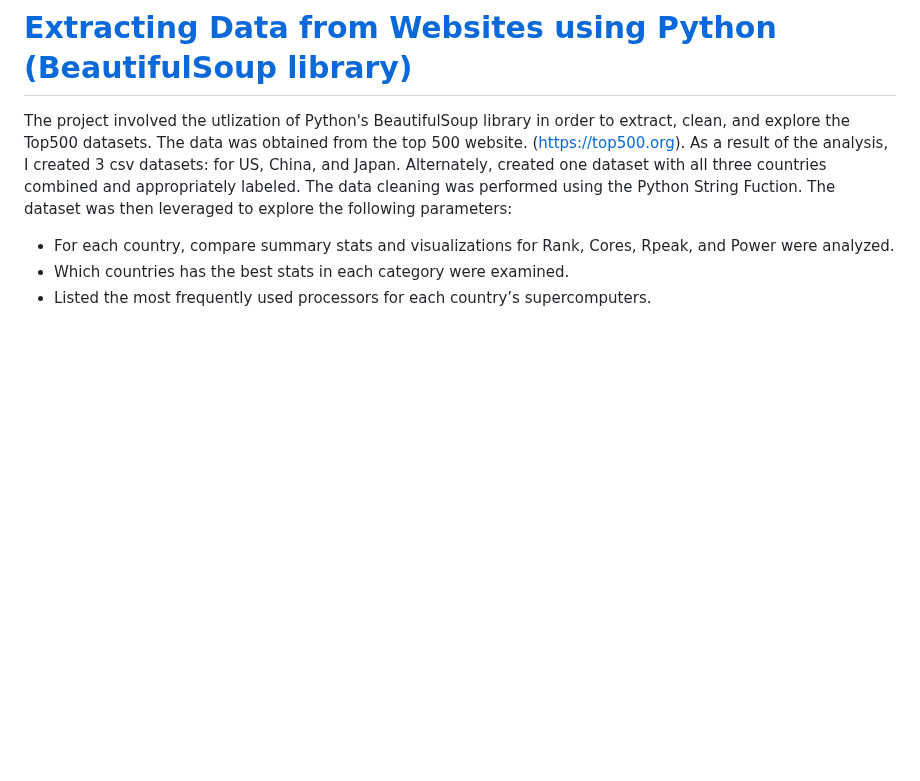
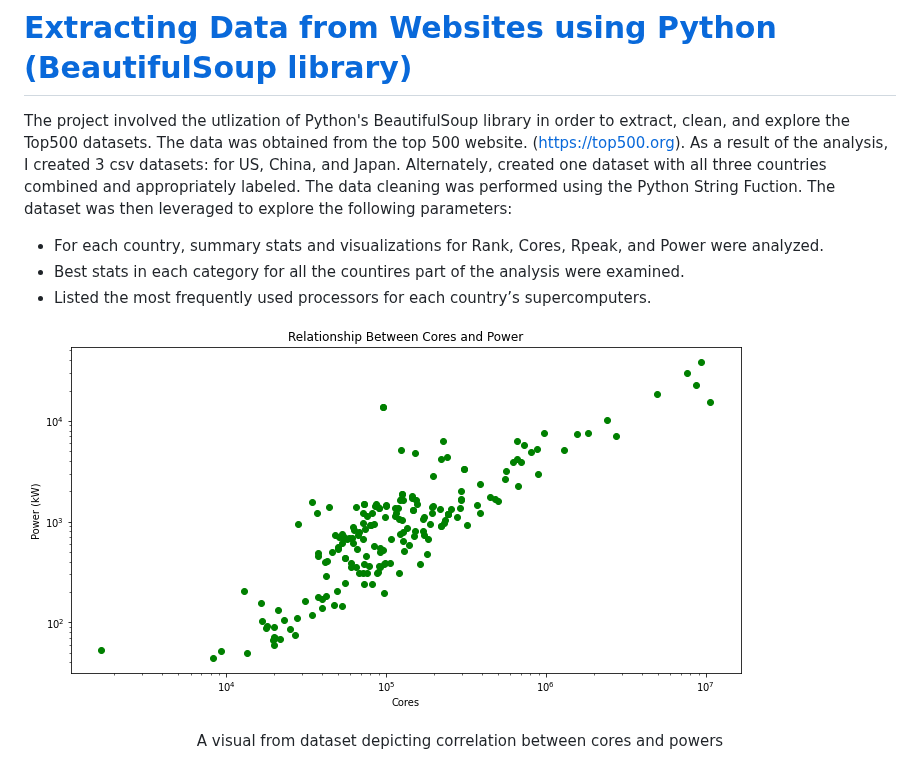
Before and after one commit to mbilal3/Muhammads_Portfolio, a Markdown page: README.md, the part around the change. Drawn GitHub-style; blank space fills up the shorter version.

```diff
--- a/README.md
+++ b/README.md
@@ -56,6 +56,9 @@ This was a polyglot programming project where Python programming language was ut
 The project involved the utlization of Python's BeautifulSoup library in order to extract, clean, and explore the Top500 datasets. The data was obtained from the top 500 website. (https://top500.org).
 As a result of the analysis, I created 3 csv datasets: for US, China, and Japan. Alternately, created one dataset with all three countries combined and appropriately labeled. The data cleaning was performed using the Python String Fuction. The dataset was then leveraged to explore the following parameters:
 
-- For each country, compare summary stats and visualizations for Rank, Cores, Rpeak, and Power were analyzed.
-- Which countries has the best stats in each category were examined.
+- For each country, summary stats and visualizations for Rank, Cores, Rpeak, and Power were analyzed.
+- Best stats in each category for all the countires part of the analysis were examined.
 - Listed the most frequently used processors for each country’s supercomputers.
+
+![](Screen_Scraping_Extract_Data_from_Websites/cores_and_powers.png)
+<p align="center">A visual from dataset depicting correlation between cores and powers </p>
```
